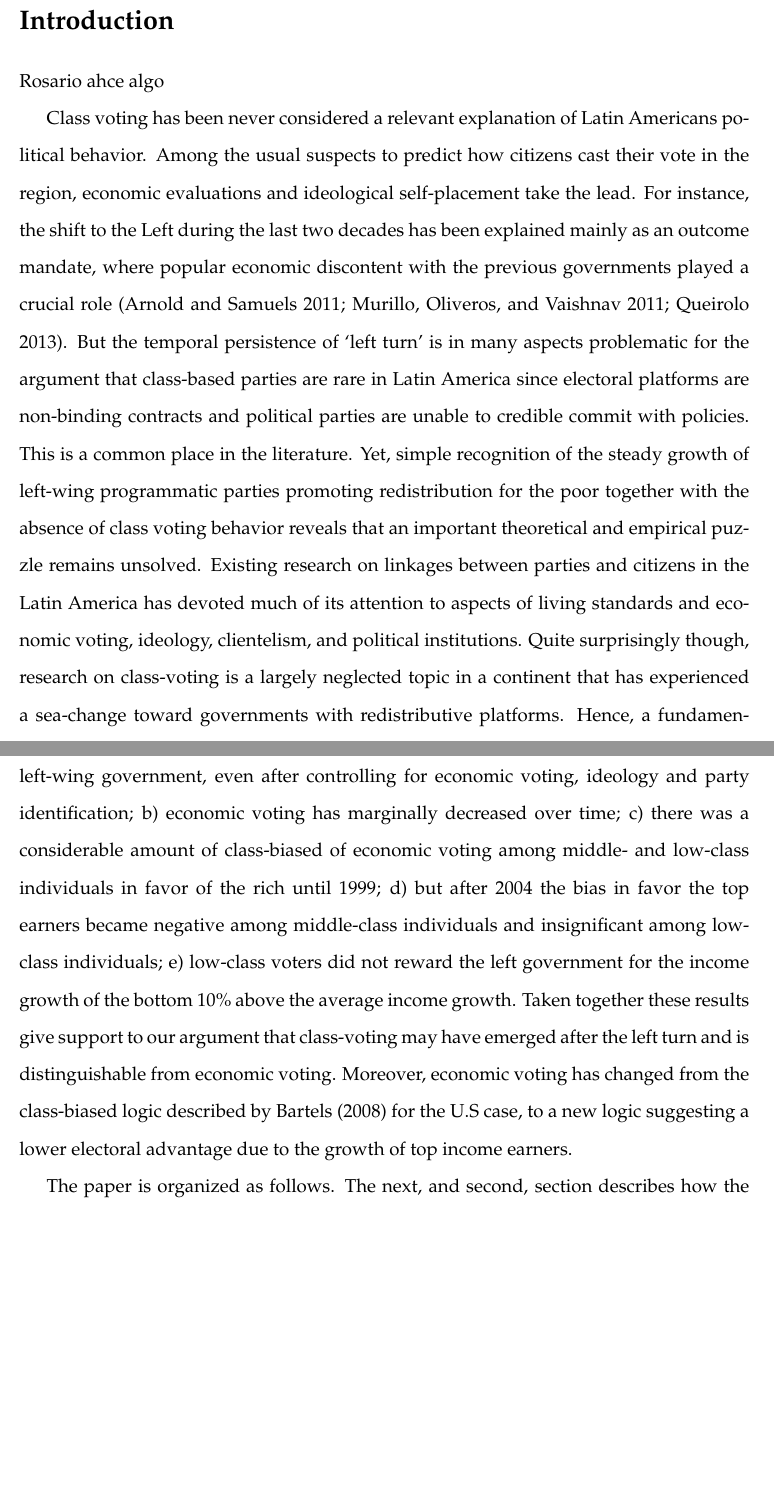
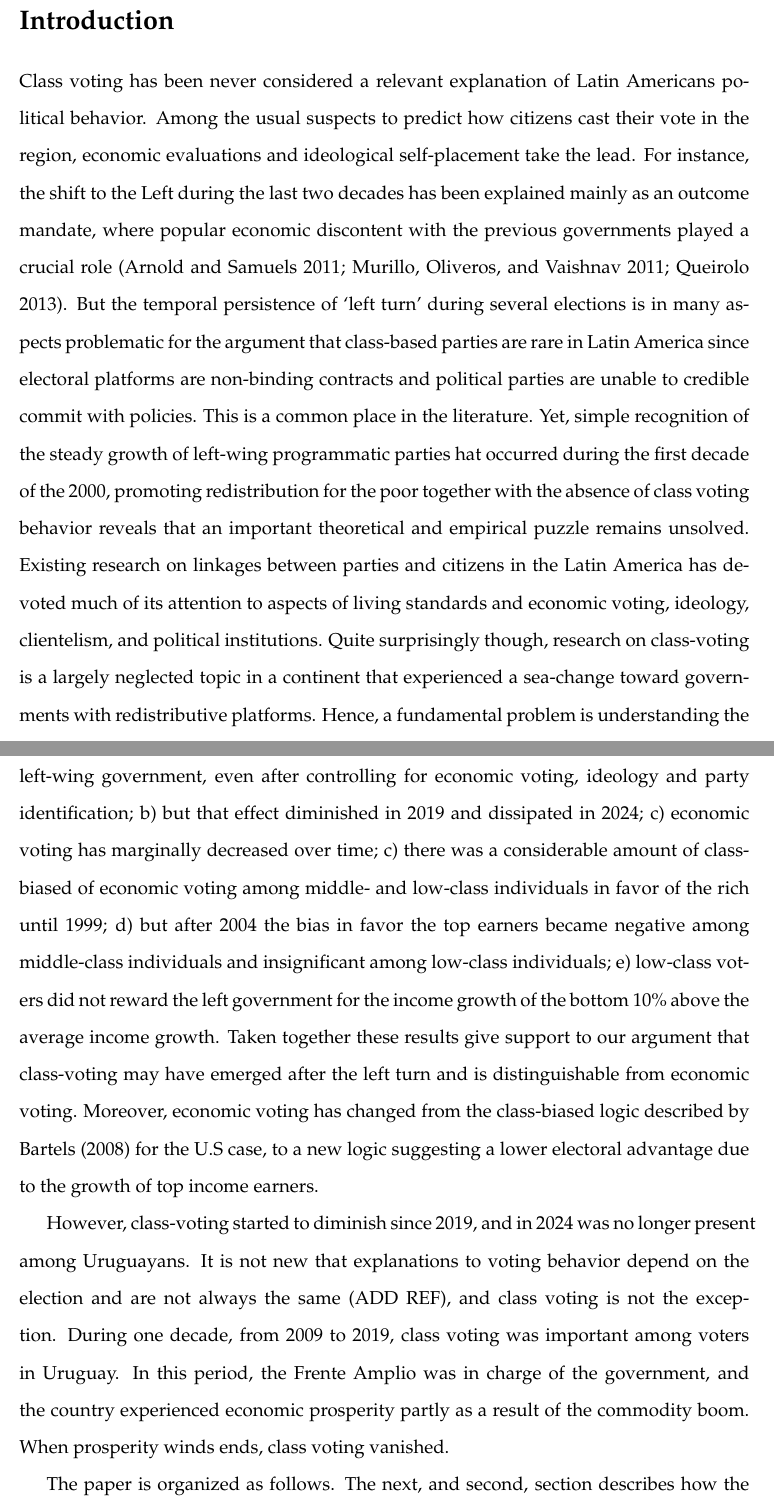
Before and after one commit to lopez-cariboni/ClassVotingUruguay, a LaTeX paper (main.tex): two parts of pages 2 and 4 of 16 before the commit and two parts of pages 2 and 4 of 17 after it, joined at a grey line, cut so that both start at the same text, the shorter picture padded with empty space. Compiled offline with pdfLaTeX.

Commit message:
Updates from Overleaf

```diff
--- a/main.tex
+++ b/main.tex
@@ -122,6 +122,5 @@ It is common wisdom that class-based cleavages are electorally weak in Latin Ame
 \label{sec:introduction}
 
 
-Rosario ahce algo
+Class voting has been never considered a relevant explanation of Latin Americans political behavior. Among the usual suspects to predict how citizens cast their vote in the region, economic evaluations and ideological self-placement take the lead. For instance, the shift to the Left during the last two decades has been explained mainly as an outcome mandate, where popular economic discontent with the previous governments played a crucial role (Arnold and Samuels 2011; Murillo, Oliveros, and Vaishnav 2011; Queirolo 2013). But the temporal persistence of `left turn' during several elections is in many aspects problematic for the argument that class-based parties are rare in Latin America since electoral platforms are non-binding contracts and political parties are unable to credible commit with policies. This is a common place in the literature. Yet, simple recognition of the steady growth of left-wing programmatic parties hat occurred during the first decade of the 2000, promoting redistribution for the poor together with the absence of class voting behavior reveals that an important theoretical and empirical puzzle remains unsolved. Existing research on linkages between parties and citizens in the Latin America has devoted much of its attention to aspects of living standards and economic voting, ideology, clientelism, and political institutions. Quite surprisingly though, research on class-voting is a largely neglected topic in a continent that experienced a sea-change toward governments with redistributive platforms. Hence, a fundamental problem is understanding the impact of left-of-center governments on the amount of class voting and its balance against alternative forms of vote choice also based on material considerations, namely, economic voting.
 
-Class voting has been never considered a relevant explanation of Latin Americans political behavior. Among the usual suspects to predict how citizens cast their vote in the region, economic evaluations and ideological self-placement take the lead. For instance, the shift to the Left during the last two decades has been explained mainly as an outcome mandate, where popular economic discontent with the previous governments played a crucial role (Arnold and Samuels 2011; Murillo, Oliveros, and Vaishnav 2011; Queirolo 2013). But the temporal persistence of `left turn' is in many aspects problematic for the argument that class-based parties are rare in Latin America since electoral platforms are non-binding contracts and political parties are unable to credible commit with policies. This is a common place in the literature. Yet, simple recognition of the steady growth of left-wing programmatic parties promoting redistribution for the poor together with the absence of class voting behavior reveals that an important theoretical and empirical puzzle remains unsolved. Existing research on linkages between parties and citizens in the Latin America has devoted much of its attention to aspects of living standards and economic voting, ideology, clientelism, and political institutions. Quite surprisingly though, research on class-voting is a largely neglected topic in a continent that has experienced a sea-change toward governments with redistributive platforms. Hence, a fundamental problem is understanding the impact of left-of-center governments on the amount of class voting and its balance against alternative forms of vote choice also based on material considerations, namely, economic voting.
@@ -131,7 +131,9 @@ Economic voting and class voting are two different mechanisms of individual poli
 Second, given that incumbent parties not only deliver policy but also produce information, we also analyze the consequence of left-wing governments for economic voting itself across income groups. Groups may change their use of macroeconomic data to reward-punish the incumbent if they receive new different signals regarding the distributive fairness of the observable aggregate growth. For instance, an important result of democratic politics in the U.S. is that voters tend to reward governments for the income growth of the rich besides the average income growth (Bartels 2008). This phenomenon of ``class-biased economic voting'' results from the fact that electoral politics and governments manipulate economic information inducing the idea that the growth of the rich is a good signal for all income groups. The extent to which middle-class and low-class voters reward the incumbent for the unequal distribution of economic growth reflects the amount of class-bias in economic voting. We argue that left parties that commit to redistribution are likely to attenuate the class-bias of economic voting that favors the growth of top income earners.
 
 
-Using income growth and survey data from 6 elections in Uruguay between 1989 and 2014 we find that, a) the poor consistently vote for the left since 2009, this is, after the first left-wing government, even after controlling for economic voting, ideology and party identification; b) economic voting has marginally decreased over time; c) there was a considerable amount of class-biased of economic voting among middle- and low-class individuals in favor of the rich until 1999; d) but after 2004 the bias in favor the top earners became negative among middle-class individuals and insignificant among low-class individuals; e) low-class voters did not reward the left government for the income growth of the bottom 10\% above the average income growth. Taken together these results give support to our argument that class-voting may have emerged after the left turn and is distinguishable from economic voting. Moreover, economic voting has changed from the class-biased logic described by Bartels (2008) for the U.S case, to a new logic suggesting a lower electoral advantage due to the growth of top income earners.
+Using income growth and survey data from 8 elections in Uruguay between 1989 and 2024 we find that, a) the poor consistently vote for the left since 2009, this is, after the first left-wing government, even after controlling for economic voting, ideology and party identification; b) but that effect diminished in 2019 and dissipated in 2024;  c) economic voting has marginally decreased over time; c) there was a considerable amount of class-biased of economic voting among middle- and low-class individuals in favor of the rich until 1999; d) but after 2004 the bias in favor the top earners became negative among middle-class individuals and insignificant among low-class individuals; e) low-class voters did not reward the left government for the income growth of the bottom 10\% above the average income growth. Taken together these results give support to our argument that class-voting may have emerged after the left turn and is distinguishable from economic voting. Moreover, economic voting has changed from the class-biased logic described by Bartels (2008) for the U.S case, to a new logic suggesting a lower electoral advantage due to the growth of top income earners.
+
+However, class-voting started to diminish since 2019, and in 2024 was no longer present among Uruguayans. It is not new that explanations to voting behavior depend on the election and are not always the same (ADD REF), and class voting is not the exception. During one decade, from 2009 to 2019, class voting was important among voters in Uruguay. In this period, the Frente Amplio was in charge of the government, and the country experienced economic prosperity partly as a result of the commodity boom. When prosperity winds ends, class voting vanished.
 
 
 % Bartels' argument has not been tested in Latin America, and the region has become a nice setting to probe it due to the prevalence of left oriented governments.
```
Also changed, not shown: main.tex (5 more changed lines).
